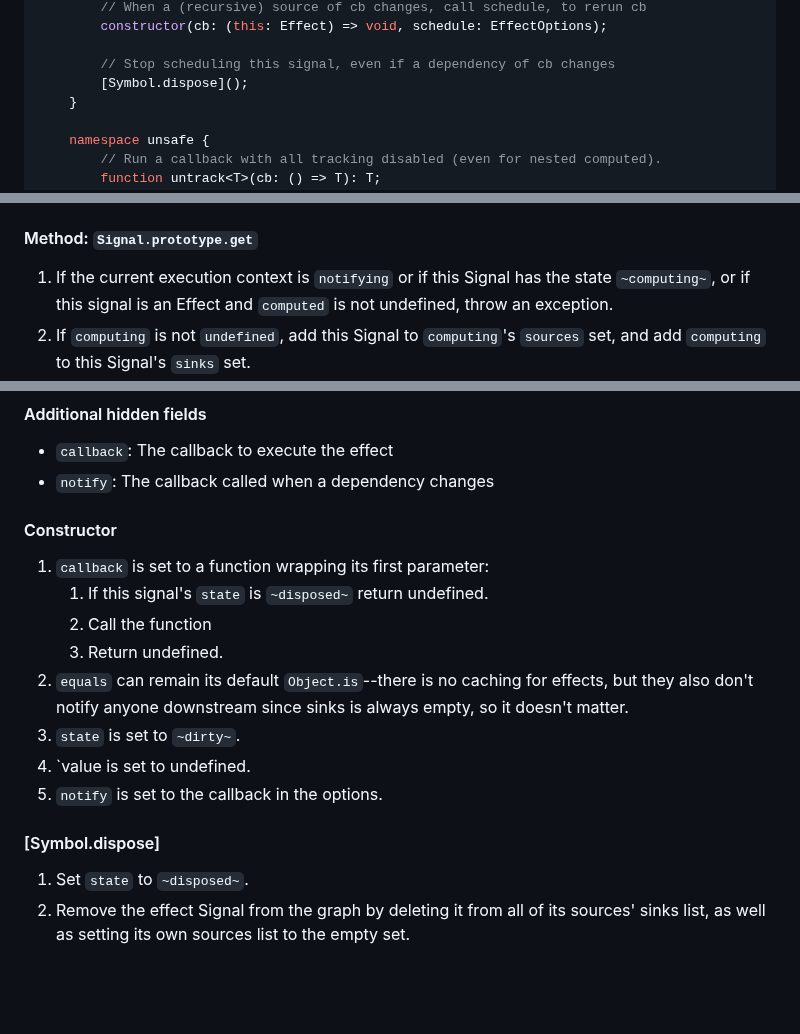
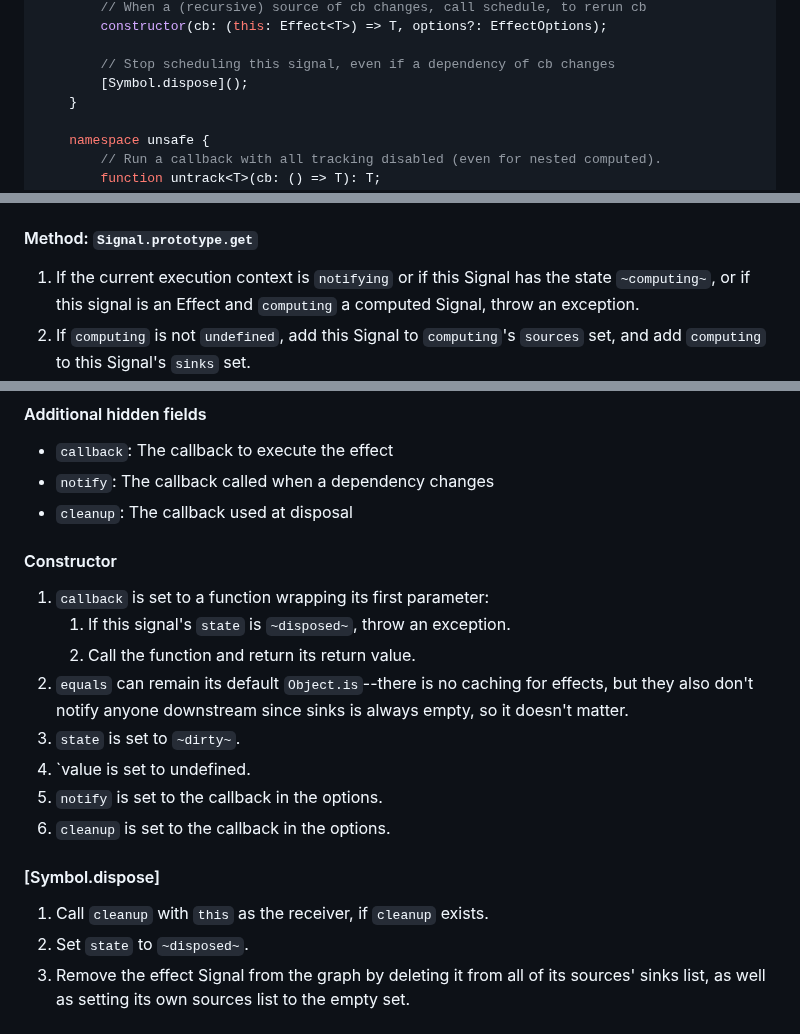
Before and after one commit to tc39/proposal-signals, a Markdown page: README.md, 3 parts joined by grey strips. Rendered like a GitHub page; blank space fills up the shorter version.

Commit message:
Align README with implementation
- Effects have values
- There is a cleanup function that goes into disposal
- Getting a disposed effect throws instead of returning undefined

Fixes #44

```diff
--- a/README.md
+++ b/README.md
@@ -216,5 +216,5 @@ namespace Signal {
         // When a (recursive) source of cb changes, call schedule, to rerun cb
-        constructor(cb: (this: Effect) => void, schedule: EffectOptions);
+        constructor(cb: (this: Effect<T>) => T, options?: EffectOptions);
 
         // Stop scheduling this signal, even if a dependency of cb changes
         [Symbol.dispose]();
@@ -376,7 +377,7 @@ Signal algorithms need to reference certain global state. In JavaScript specific
 
 #### Method: `Signal.prototype.get`
 
-1. If the current execution context is `notifying` or if this Signal has the state `~computing~`, or if this signal is an Effect and `computed` is not undefined, throw an exception.
+1. If the current execution context is `notifying` or if this Signal has the state `~computing~`, or if this signal is an Effect and `computing` a computed Signal, throw an exception.
 1. If `computing` is not `undefined`, add this Signal to `computing`'s `sources` set, and add `computing` to this Signal's `sinks` set.
 1. If this Signal's state is `~dirty~` or `~checked~`: Repeat the following steps until this Signal is `~clean~`:
     1. Recurse up via `sources` to find the deepest, left-most (i.e. earliest observed) recursive source which is marked `~dirty~` (cutting off search when hitting a `~clean~` Signal, and including this Signal as the last thing to search).
@@ -440,20 +441,22 @@ The constructor sets
 
 - `callback`: The callback to execute the effect
 - `notify`: The callback called when a dependency changes
+- `cleanup`: The callback used at disposal
 
 #### Constructor
 
 1. `callback` is set to a function wrapping its first parameter:
-   1. If this signal's `state` is `~disposed~` return undefined.
-   1. Call the function
-   1. Return undefined.
+   1. If this signal's `state` is `~disposed~`, throw an exception.
+   1. Call the function and return its return value.
 1. `equals` can remain its default `Object.is`--there is no caching for effects, but they also don't notify anyone downstream since sinks is always empty, so it doesn't matter.
 1. `state` is set to `~dirty~`.
 1. `value is set to undefined.
 1. `notify` is set to the callback in the options.
+1. `cleanup` is set to the callback in the options.
 
 #### [Symbol.dispose]
 
+1. Call `cleanup` with `this` as the receiver, if `cleanup` exists.
 1. Set `state` to `~disposed~`.
 1. Remove the effect Signal from the graph by deleting it from all of its sources' sinks list, as well as setting its own sources list to the empty set.
 
```
Also changed, not shown: other parts of README.md (+2 -1 lines).
